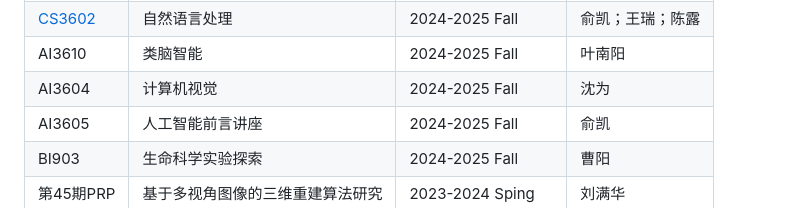
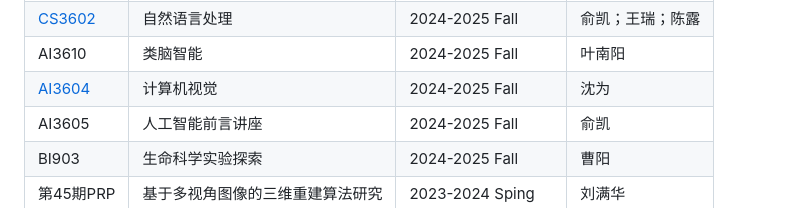
Before and after one commit to lhwXoX/SJTU22-AI, a Markdown page: README.md, the part around the change. Drawn GitHub-style.

```diff
--- a/README.md
+++ b/README.md
@@ -36,7 +36,7 @@ SJTU22-AI: Course Archive for AI Major in SJTU
 |[AI2612](./AI2612%20机器学习工程实践)     |机器学习工程实践            |2024-2025 Fall   |倪冰冰          |
 |[CS3602](./CS3602%20自然语言处理)         |自然语言处理               |2024-2025 Fall   |俞凯；王瑞；陈露 |
 |AI3610         |类脑智能         |2024-2025 Fall   |叶南阳         |
-|AI3604         |计算机视觉       |2024-2025 Fall  |沈为            |
+|[AI3604](./AI3604%20计算机视觉)           |计算机视觉                 |2024-2025 Fall   |沈为            |
 |AI3605         |人工智能前言讲座 |2024-2025 Fall   |俞凯           |
 |BI903          |生命科学实验探索 |2024-2025 Fall   |曹阳           |
 |第45期PRP      |基于多视角图像的三维重建算法研究|2023-2024 Sping|刘满华 |
```
